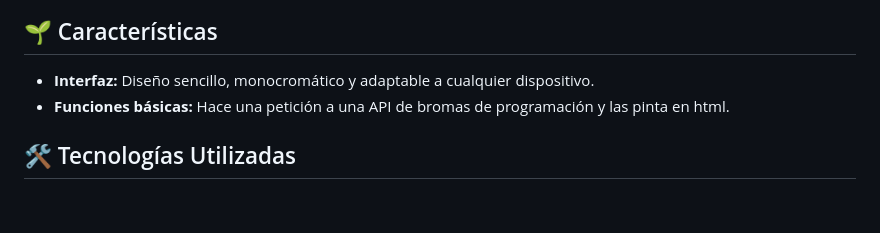
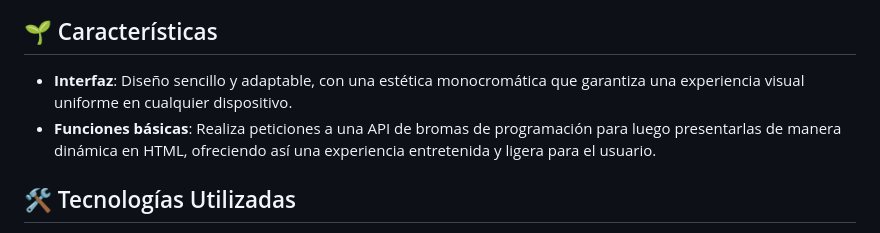
Before and after one commit to CrisCorreaS/random-joke-generator, a Markdown page: README.md, the part around the change printed below. Rendered like a GitHub page; blank space fills up the shorter version.

```diff
--- a/README.md
+++ b/README.md
@@ -21,8 +19,8 @@ Este generador de bromas online ha sido creado por **[Cristina Correa](https://w
 
 ## 🌱 Características
 
-- **Interfaz:** Diseño sencillo, monocromático y adaptable a cualquier dispositivo.
-- **Funciones básicas:** Hace una petición a una API de bromas de programación y las pinta en html.
+- **Interfaz**: Diseño sencillo y adaptable, con una estética monocromática que garantiza una experiencia visual uniforme en cualquier dispositivo.
+- **Funciones básicas**: Realiza peticiones a una API de bromas de programación para luego presentarlas de manera dinámica en HTML, ofreciendo así una experiencia entretenida y ligera para el usuario.
 
 ## 🛠️ Tecnologías Utilizadas
 
```
Also changed, not shown: other parts of README.md (+0 -2 lines).
